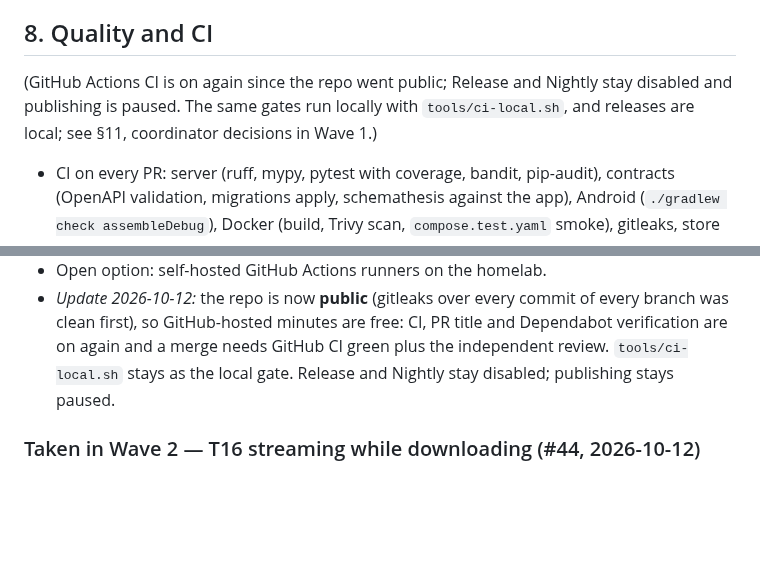
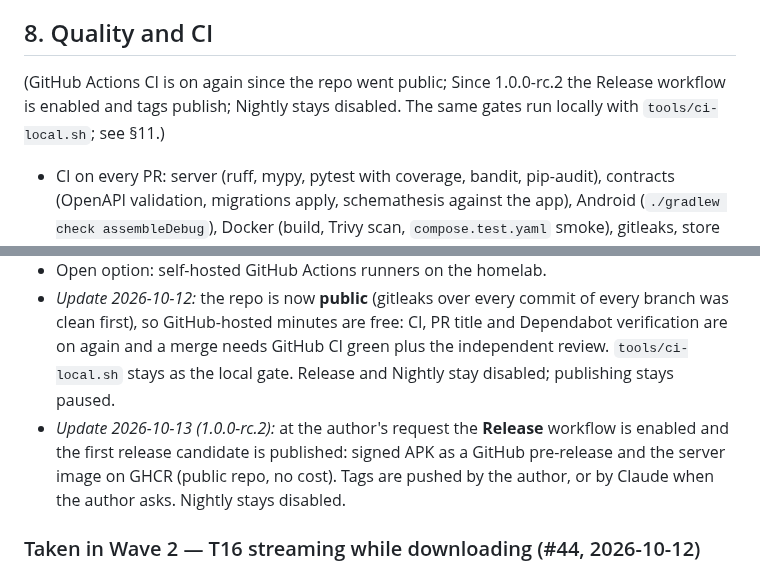
Before and after one commit to qtekfun/UltimateTunes, a Markdown page: SPEC.md, 2 parts joined by grey strips. GitHub-like rendering; blank space fills up the shorter version.

Commit message:
docs: publishing is on from 1.0.0-rc.2
Co-Authored-By: Claude Opus 5.5 <noreply@anthropic.com>
Claude-Session: https://claude.ai/code/session_01HJCVDvo3bJ3BuqgGjwE7fv

```diff
--- a/SPEC.md
+++ b/SPEC.md
@@ -143,7 +143,7 @@ Own design inspired by Apple Music, **without** Apple logos, icons, fonts or ass
 - Android: API key stored encrypted with the Android Keystore; cleartext traffic forbidden in release (debug allows the emulator host only); no secrets in logs.
 
 ## 8. Quality and CI
-(GitHub Actions CI is on again since the repo went public; Release and Nightly stay disabled and publishing is paused. The same gates run locally with `tools/ci-local.sh`, and releases are local; see §11, coordinator decisions in Wave 1.)
+(GitHub Actions CI is on again since the repo went public; Since 1.0.0-rc.2 the Release workflow is enabled and tags publish; Nightly stays disabled. The same gates run locally with `tools/ci-local.sh`; see §11.)
 - CI on every PR: server (ruff, mypy, pytest with coverage, bandit, pip-audit), contracts (OpenAPI validation, migrations apply, schemathesis against the app), Android (`./gradlew check assembleDebug`), Docker (build, Trivy scan, `compose.test.yaml` smoke), gitleaks, store texts, PR title.
 - Nightly: pip-audit, Android instrumented tests on an emulator against the test compose stack. The canary (real ytmusicapi search, radio, album and playlist read + yt-dlp download of one fixed Creative Commons track) runs **scheduled on the server** (api for ytmusicapi, worker for the download; reported in the admin panel); on GitHub it is manual only, because runner IPs get YouTube's bot wall (T03c).
 - Release on tag: signed APK + multi-arch (amd64, arm64) image on GHCR, GitHub Release with notes, APK SHA-256. Updates on the phone through Obtainium.
@@ -312,6 +312,7 @@ Reports in `docs/spikes/`. Where two reports disagreed, the text below is the de
 - No publishing to GHCR or GitHub Releases and no release tags until the author decides otherwise; releases are built locally (RELEASING.md).
 - Open option: self-hosted GitHub Actions runners on the homelab.
 - *Update 2026-10-12:* the repo is now **public** (gitleaks over every commit of every branch was clean first), so GitHub-hosted minutes are free: CI, PR title and Dependabot verification are on again and a merge needs GitHub CI green plus the independent review. `tools/ci-local.sh` stays as the local gate. Release and Nightly stay disabled; publishing stays paused.
+- *Update 2026-10-13 (1.0.0-rc.2):* at the author's request the **Release** workflow is enabled and the first release candidate is published: signed APK as a GitHub pre-release and the server image on GHCR (public repo, no cost). Tags are pushed by the author, or by Claude when the author asks. Nightly stays disabled.
 
 ### Taken in Wave 2 — T16 streaming while downloading (#44, 2026-10-12)
 - A **retryable** failure (job back to `queued`) keeps open streams waiting for the retry: the same format and size continue, others are cut. Only a final failure (`failed`/`cancelled`) cuts them at once; the client's read timeout decides how long to wait.
```
Also changed, not shown: RELEASING.md (+3 -3 lines).
